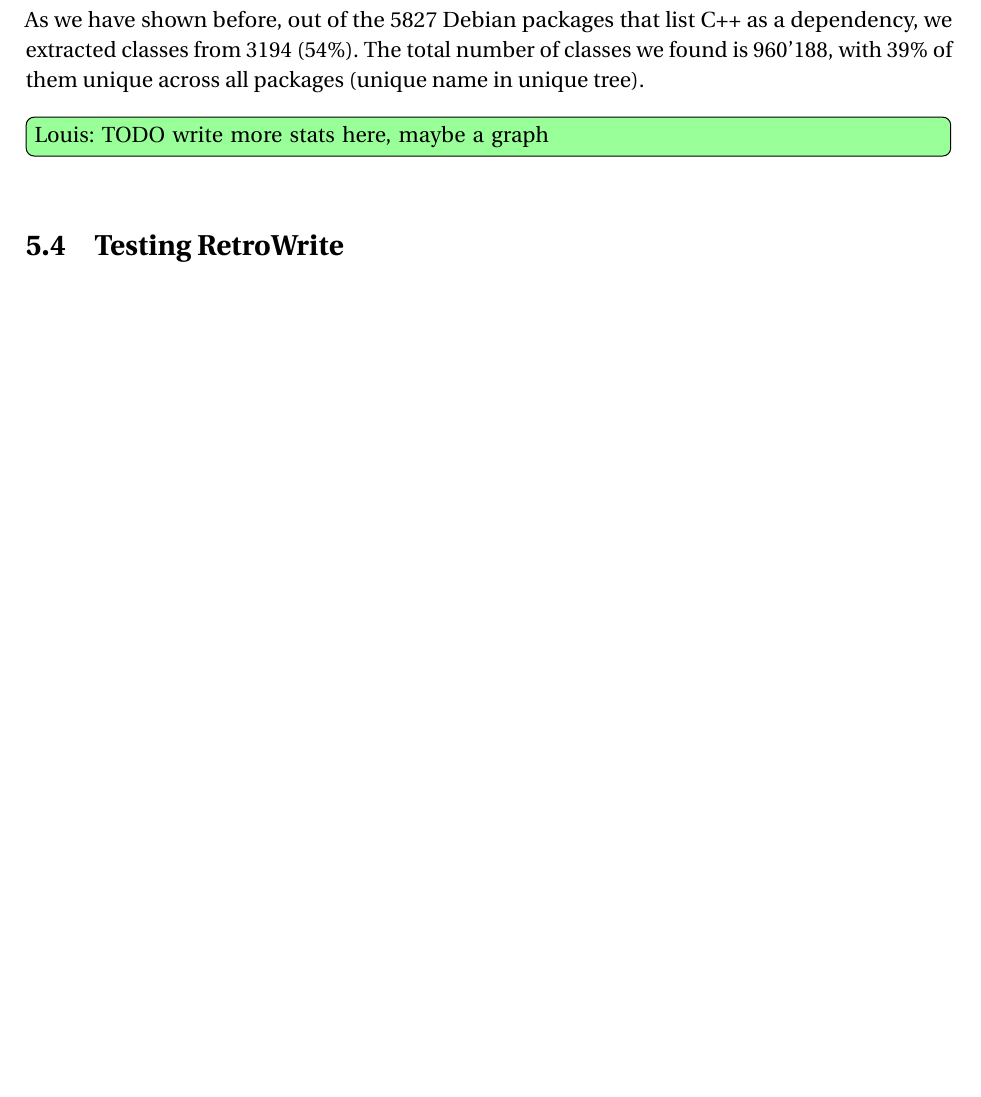
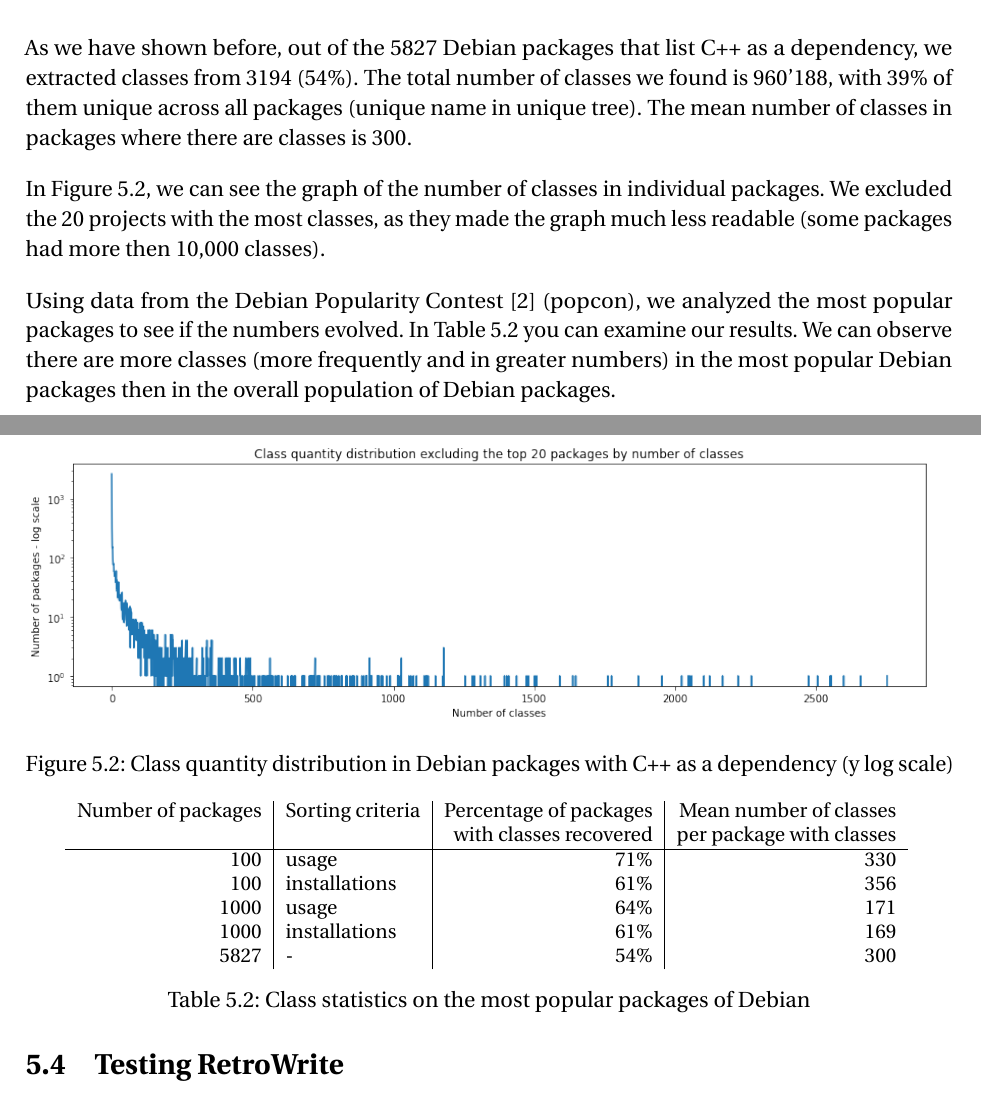
Before and after one commit to louismerlin/master-thesis, a LaTeX thesis (thesis.tex): part of page 28 of 34 before the commit and two parts of pages 28 and 29 of 35 after it, the two joined at a grey line, cut so that both start at the same text, the shorter picture padded with empty space. Compiled offline with pdfLaTeX.

Commit message:
Add paragraphs and graphs about Debian packages analysis

```diff
--- a/thesis.tex
+++ b/thesis.tex
@@ -1156,8 +1156,48 @@ As we have shown before, out of the 5827 Debian packages that list C++ as a
 dependency, we extracted classes from 3194 (54\%).
 The total number of classes we found is 960'188, with 39\% of them unique
 across all packages (unique name in unique tree).
+The mean number of classes in packages where there are classes is 300.
 
-\lou{TODO write more stats here, maybe a graph}
+In \autoref{classdistribution}, we can see the graph of the number of classes
+in individual packages. We excluded the 20 projects with the most classes, as
+they made the graph much less readable (some packages had more then 10,000
+classes).
+
+\begin{figure}[h]
+
+\includegraphics[width=16cm]{package_distribution.png}
+\caption{Class quantity distribution in Debian packages with C++ as a
+dependency (y log scale)}
+\label{classdistribution}
+
+\end{figure}
+
+Using data from the Debian Popularity Contest~\cite{popcon} (popcon), we
+analyzed the most popular packages to see if the numbers evolved.
+In \autoref{toppackages} you can examine our results.
+We can observe there are more classes (more frequently and in greater numbers)
+in the most popular Debian packages then in the overall population of Debian
+packages.
+
+\begin{table}[h]
+  \centering
+  {\small
+  \begin{tabular}{r | l | r | r}
+    Number of packages & Sorting criteria & Percentage of packages & Mean number of classes \\
+    & & with classes recovered & per package with classes \\
+    \hline
+    100 & usage & 71\% & 330 \\
+    100 & installations & 61\% & 356 \\
+    1000 & usage & 64\% & 171 \\
+    1000 & installations & 61\% & 169 \\
+    5827 & - & 54\% & 300
+  \end{tabular}
+  }
+
+\caption{Class statistics on the most popular packages of Debian}
+\label{toppackages}
+
+\end{table}
 
 
 \section{Testing RetroWrite}
```
Also changed, not shown: thesis.bib (+7 -0 lines), package_distribution.png (added).
